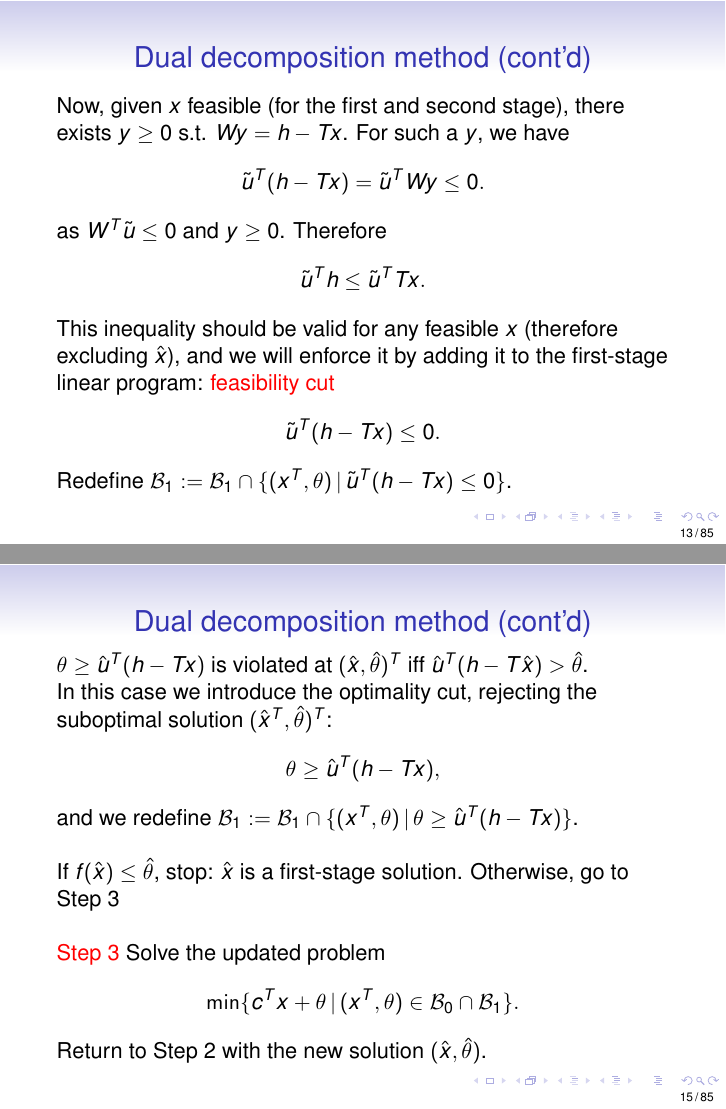
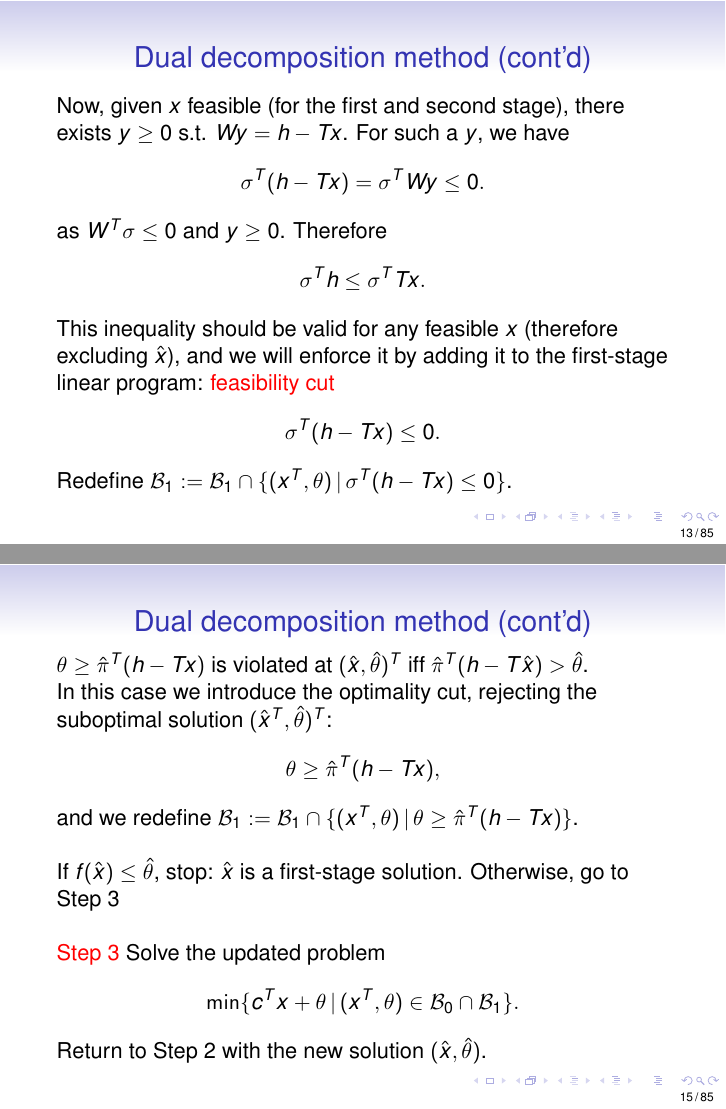
Before and after one commit to fbastin/SP_Introduction, LaTeX slides (04. L-Shaped method.tex): pages 13 and 15 of 85, joined at a grey line. Compiled offline with LaTeX, dvips and Ghostscript.

Commit message:
Correction of typos and homogeneisation.

```diff
--- a/04. L-Shaped method.tex
+++ b/04. L-Shaped method.tex
@@ -330,20 +330,20 @@ W^T\tilde{u} \leq 0 \mbox{ et } (h - T\hat{x})^T \tilde{u} > 0.
 
 Now, given $x$ feasible (for the first and second stage), there exists $y \geq 0$ s.t. $Wy = h-Tx$.
 For such a $y$, we have
-\[
-\tilde{u}^T(h-Tx) = \tilde{u}^T W y \leq 0.
-\]
-as $W^T\tilde{u} \leq 0$ and $y \geq 0$.
+$$
+\sigma^T(h-Tx) = \sigma^T W y \leq 0.
+$$
+as $W^T\sigma \leq 0$ and $y \geq 0$.
 Therefore
 \[
-\tilde{u}^Th \leq \tilde{u}^TTx.
+\sigma^Th \leq \sigma^TTx.
 \]
 This inequality should be valid for any feasible $x$ (therefore excluding $\hat{x}$), and we will enforce it by adding it to the first-stage linear program: {\red feasibility cut}
 \[
-\tilde{u}^T(h-Tx) \leq 0.
+\sigma^T(h-Tx) \leq 0.
 \]
 Redefine $\mathcal{B}_1 := \mathcal{B}_1 \cap \lbrace (x^T,
-\theta) \,|\, \tilde{u}^T(h-Tx) \leq 0 \rbrace$.
+\theta) \,|\, \sigma^T(h-Tx) \leq 0 \rbrace$.
 
 \end{frame}
 %	\mbox{}
@@ -387,16 +384,15 @@ Since we want $\theta$ to represent $f(x)$, we would like
 \begin{frame}
 \frametitle{Dual decomposition method (cont'd)}
 
-$\theta \geq \hat{u}^T(h-Tx)$ is violated at $(\hat{x}, \hat{\theta})^T$
-iff $\hat{u}^T(h-T\hat{x}) > \hat{\theta}$.
+$\theta \geq \hat{\pi}^T(h-Tx)$ is violated at $(\hat{x}, \hat{\theta})^T$
+iff $\hat{\pi}^T(h-T\hat{x}) > \hat{\theta}$.
 
 In this case we introduce the optimality cut, rejecting the suboptimal solution $(\hat{x}^T, \hat{\theta})^T$:
 \[
-\theta \geq \hat{u}^T (h-Tx),
+\theta \geq \hat{\pi}^T (h-Tx),
 \]
 and we redefine $\mathcal{B}_1 := \mathcal{B}_1 \cap \lbrace (x^T,
-\theta) \,|\, \theta \geq \hat{u}^T (h-Tx) %\leq 0 ???
-\rbrace$.
+\theta) \,|\, \theta \geq \hat{\pi}^T (h-Tx) \rbrace$.
 
 \mbox{}
 
```
Also changed, not shown: 04. L-Shaped method.pdf, 04. L-Shaped method.tex (49 more changed lines).
